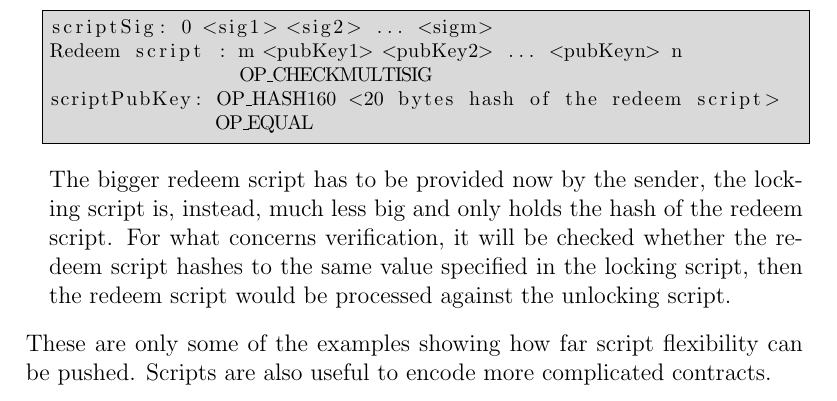
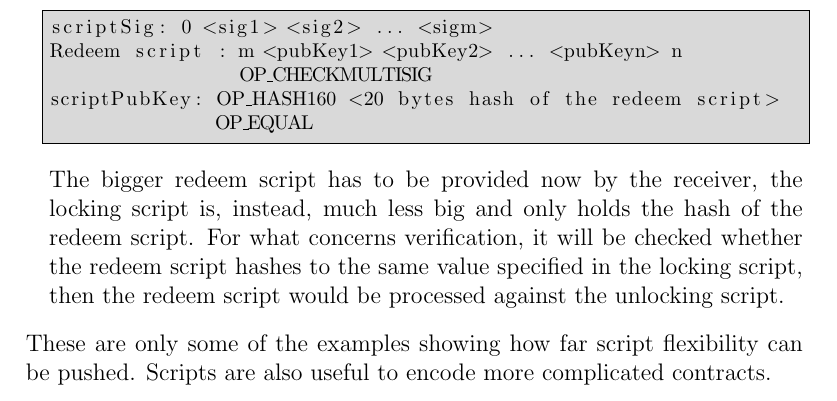
Before and after one commit to AlessandroMiola/Thesis, a LaTeX thesis (main.tex, which reads Chapters/Transactions.tex): part of page 20 of 75, cut so that both start at the same text. Compiled offline with pdfLaTeX.

Commit message:
Fix typo

```diff
--- a/Chapters/Transactions.tex
+++ b/Chapters/Transactions.tex
@@ -105,6 +105,6 @@ Redeem script : m <pubKey1> <pubKey2> ... <pubKeyn> n
 scriptPubKey: OP_HASH160 <20 bytes hash of the redeem script>
               OP_EQUAL
 \end{lstlisting}
-The bigger redeem script has to be provided now by the sender, the locking script is, instead, much less big and only holds the hash of the redeem script. For what concerns verification, it will be checked whether the redeem script hashes to the same value specified in the locking script, then the redeem script would be processed against the unlocking script.
+The bigger redeem script has to be provided now by the receiver, the locking script is, instead, much less big and only holds the hash of the redeem script. For what concerns verification, it will be checked whether the redeem script hashes to the same value specified in the locking script, then the redeem script would be processed against the unlocking script.
 \end{itemize}
 These are only some of the examples showing how far script flexibility can be pushed. Scripts are also useful to encode more complicated contracts.
```
